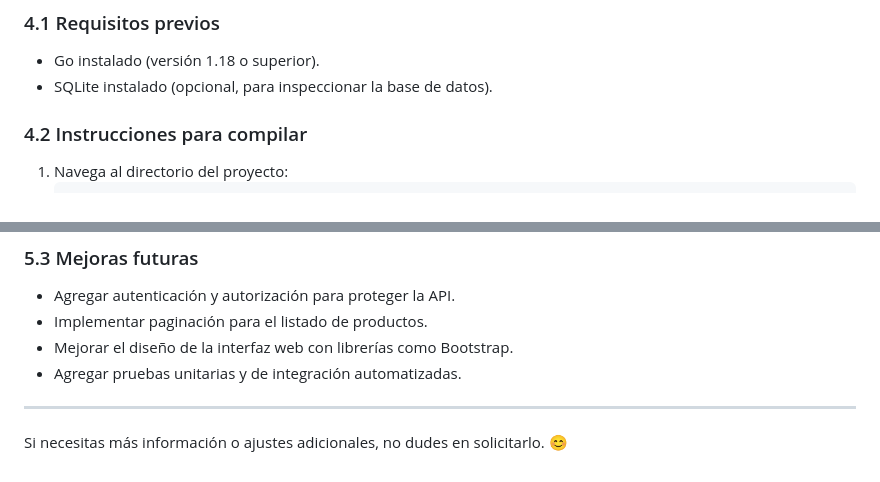
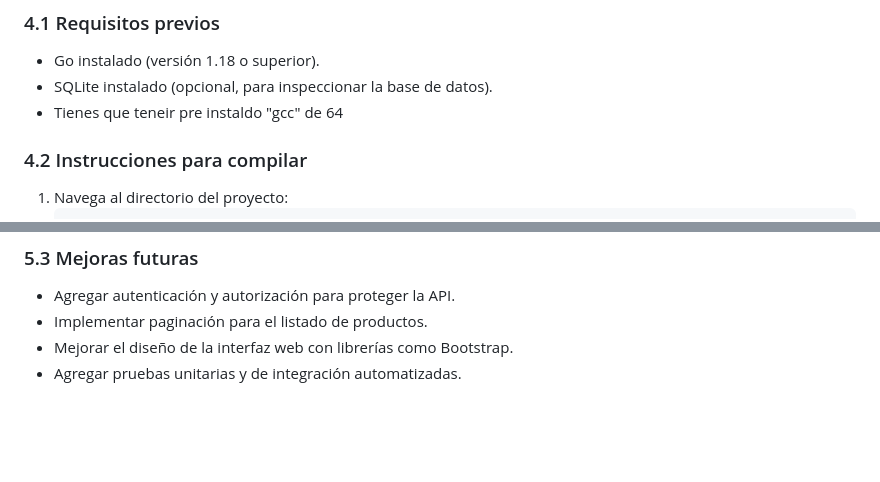
Before and after one commit to jesus2307/Final-Project-Go, a Markdown page: README.md, 2 parts joined by grey strips. Drawn GitHub-style; blank space fills up the shorter version.

```diff
--- a/README.md
+++ b/README.md
@@ -64,6 +64,7 @@ Este proyecto es una aplicación web para la gestión de inventarios. La aplicac
 ### 4.1 Requisitos previos
 - Go instalado (versión 1.18 o superior).
 - SQLite instalado (opcional, para inspeccionar la base de datos).
+- Tienes que teneir pre instaldo "gcc" de 64
 
 ### 4.2 Instrucciones para compilar
 1. Navega al directorio del proyecto:
@@ -133,7 +134,3 @@ Para implementar el proyecto en un servidor:
 - Implementar paginación para el listado de productos.
 - Mejorar el diseño de la interfaz web con librerías como Bootstrap.
 - Agregar pruebas unitarias y de integración automatizadas.
-
----
-
-Si necesitas más información o ajustes adicionales, no dudes en solicitarlo. 😊
```
